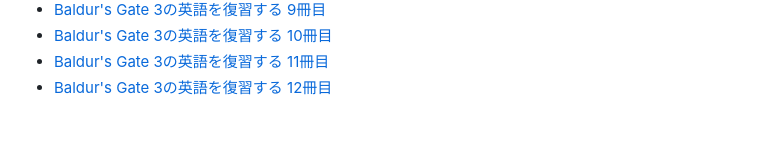
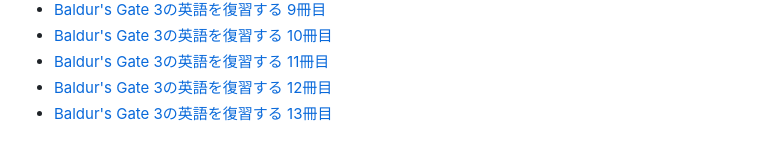
Before and after one commit to kjirou/blog, a Markdown page: blog-source/articles/baldurs-gate-3-english-index.md, the part around the change. GitHub-like rendering.

Commit message:
Baldur's Gate 3 English Part 13 (#88)
* wip

* wip

* wip

* wip

* wip

* wip

* wip

* wip

* wip

* done

* done

```diff
--- a/blog-source/articles/baldurs-gate-3-english-index.md
+++ b/blog-source/articles/baldurs-gate-3-english-index.md
@@ -44,3 +44,4 @@ lastUpdatedAt: "2023-12-15 00:20:54+0000"
 - [Baldur's Gate 3の英語を復習する 10冊目](./baldurs-gate-3-english-part-10.html)
 - [Baldur's Gate 3の英語を復習する 11冊目](./baldurs-gate-3-english-part-11.html)
 - [Baldur's Gate 3の英語を復習する 12冊目](./baldurs-gate-3-english-part-12.html)
+- [Baldur's Gate 3の英語を復習する 13冊目](./baldurs-gate-3-english-part-13.html)
```
Also changed, not shown: blog-source/articles/baldurs-gate-3-english-part-13.md (added, +355 -0 lines).
